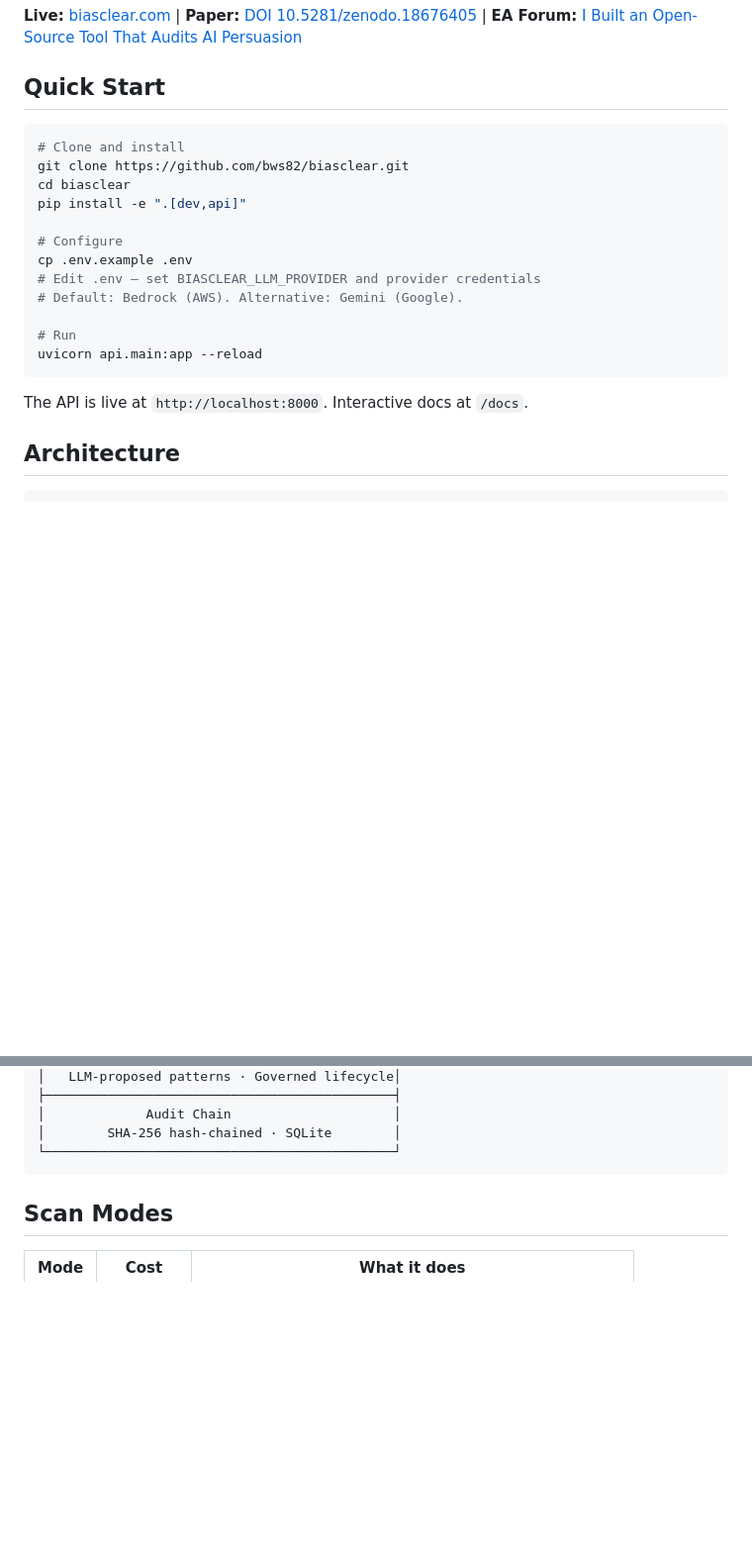
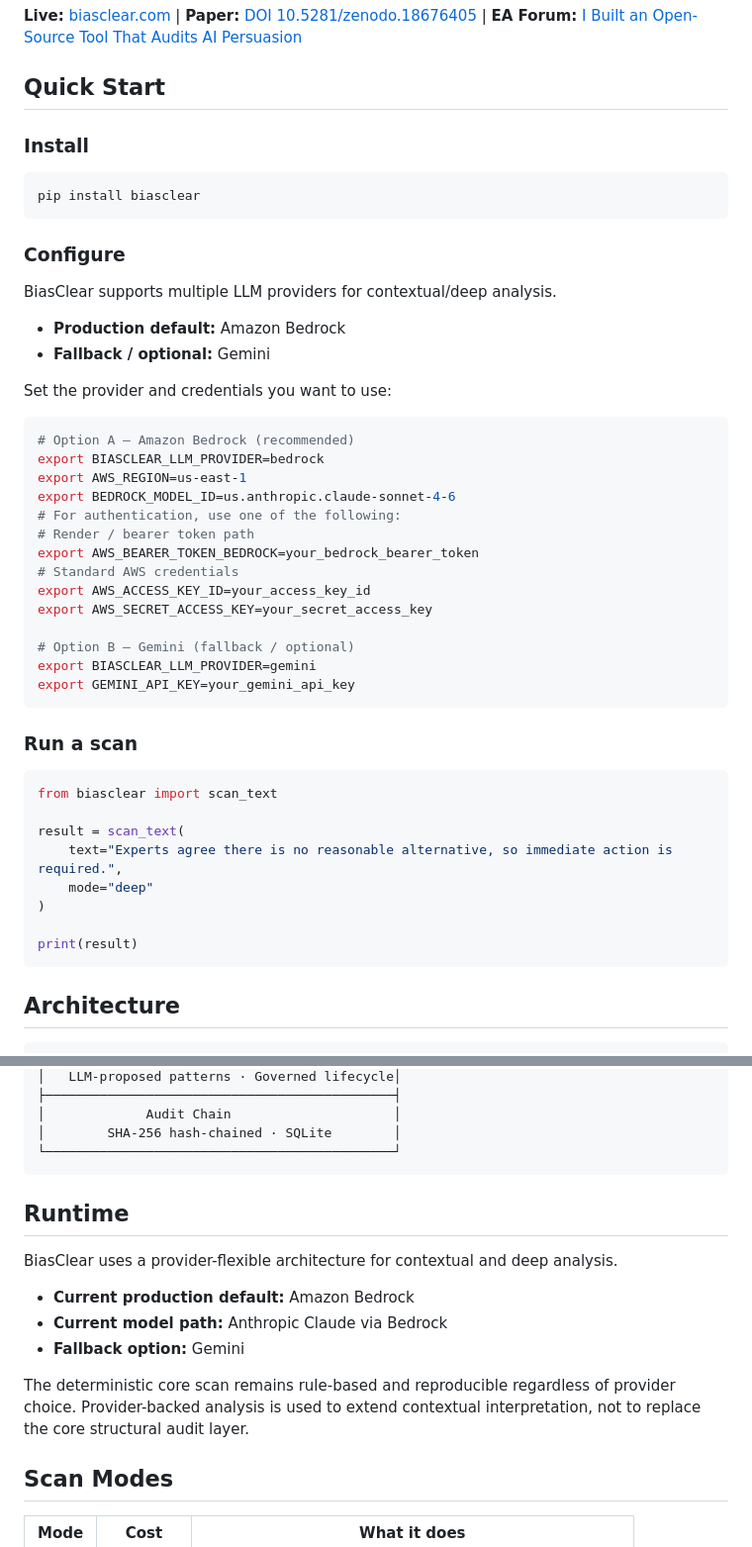
Before and after one commit to bws82/biasclear, a Markdown page: README.md, 2 parts joined by grey strips. Shown at 99% size. Rendered like a GitHub page; blank space fills up the shorter version.

````diff
--- a/README.md
+++ b/README.md
@@ -13,22 +13,50 @@ BiasClear scans text for rhetorical manipulation patterns — manufactured conse
 
 ## Quick Start
 
+### Install
+
 ```bash
-# Clone and install
-git clone https://github.com/bws82/biasclear.git
-cd biasclear
-pip install -e ".[dev,api]"
-
-# Configure
-cp .env.example .env
-# Edit .env — set BIASCLEAR_LLM_PROVIDER and provider credentials
-# Default: Bedrock (AWS). Alternative: Gemini (Google).
-
-# Run
-uvicorn api.main:app --reload
+pip install biasclear
 ```
 
-The API is live at `http://localhost:8000`. Interactive docs at `/docs`.
+### Configure
+
+BiasClear supports multiple LLM providers for contextual/deep analysis.
+
+- **Production default:** Amazon Bedrock
+- **Fallback / optional:** Gemini
+
+Set the provider and credentials you want to use:
+
+```bash
+# Option A — Amazon Bedrock (recommended)
+export BIASCLEAR_LLM_PROVIDER=bedrock
+export AWS_REGION=us-east-1
+export BEDROCK_MODEL_ID=us.anthropic.claude-sonnet-4-6
+# For authentication, use one of the following:
+# Render / bearer token path
+export AWS_BEARER_TOKEN_BEDROCK=your_bedrock_bearer_token
+# Standard AWS credentials
+export AWS_ACCESS_KEY_ID=your_access_key_id
+export AWS_SECRET_ACCESS_KEY=your_secret_access_key
+
+# Option B — Gemini (fallback / optional)
+export BIASCLEAR_LLM_PROVIDER=gemini
+export GEMINI_API_KEY=your_gemini_api_key
+```
+
+### Run a scan
+
+```python
+from biasclear import scan_text
+
+result = scan_text(
+    text="Experts agree there is no reasonable alternative, so immediate action is required.",
+    mode="deep"
+)
+
+print(result)
+```
 
 ## Architecture
 
@@ -52,6 +80,16 @@ The API is live at `http://localhost:8000`. Interactive docs at `/docs`.
 │        SHA-256 hash-chained · SQLite        │
 └─────────────────────────────────────────────┘
 ```
+
+## Runtime
+
+BiasClear uses a provider-flexible architecture for contextual and deep analysis.
+
+- **Current production default:** Amazon Bedrock
+- **Current model path:** Anthropic Claude via Bedrock
+- **Fallback option:** Gemini
+
+The deterministic core scan remains rule-based and reproducible regardless of provider choice. Provider-backed analysis is used to extend contextual interpretation, not to replace the core structural audit layer.
 
 ## Scan Modes
 
````
Also changed, not shown: other parts of README.md (+50 -11 lines).
